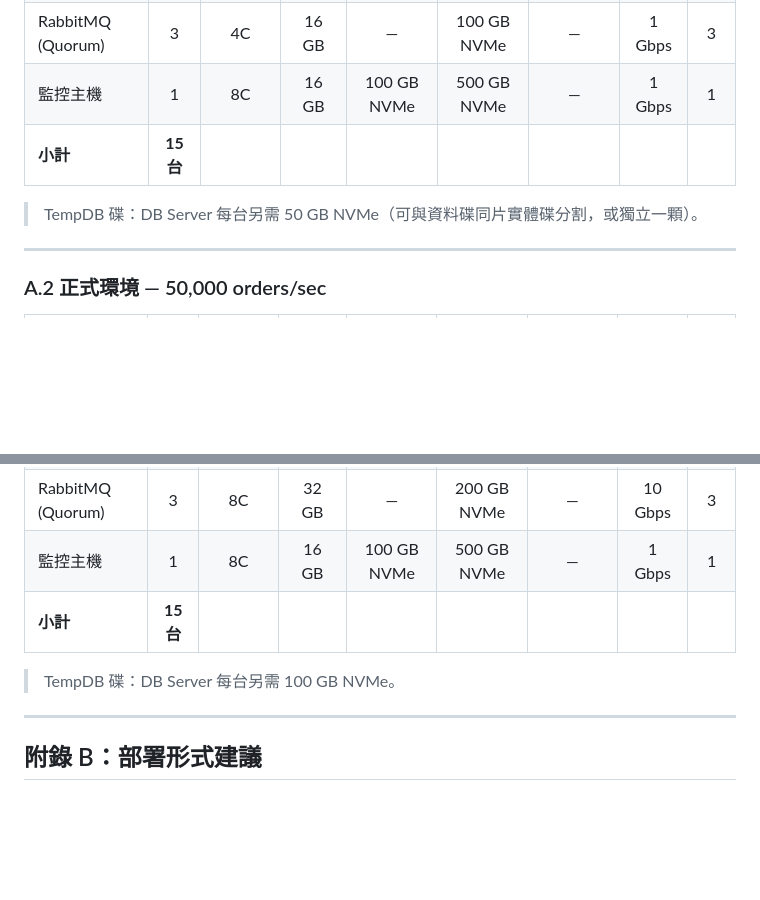
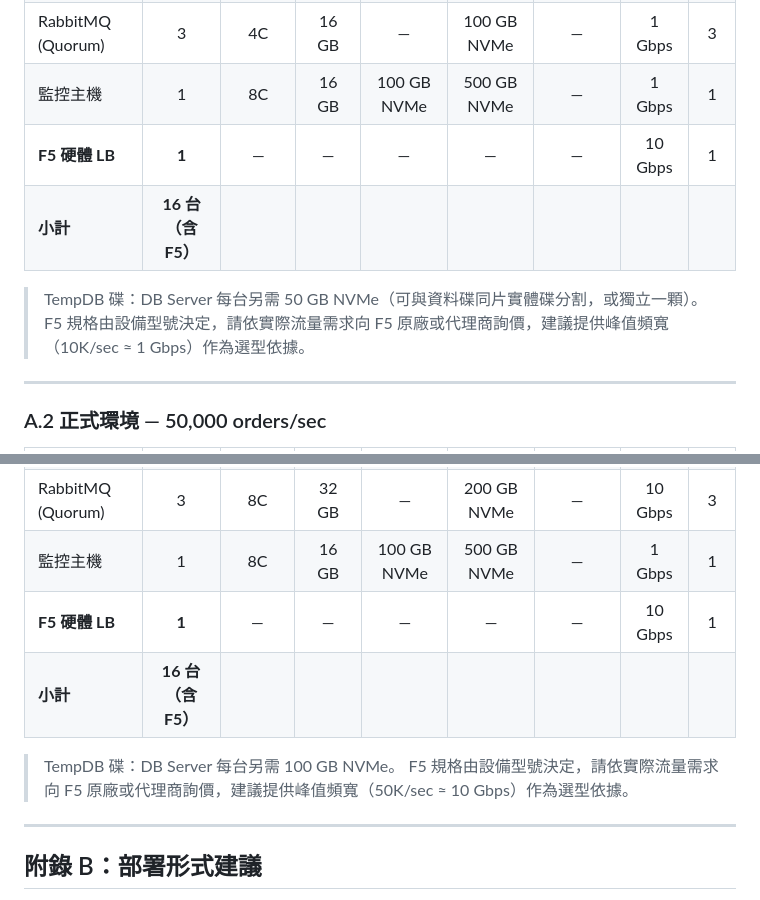
Before and after one commit to KK-capital/repository, a Markdown page: oms設計/deployment-spec.md, 2 parts joined by grey strips. Rendered like a GitHub page; blank space fills up the shorter version.

Commit message:
Add F5 hardware LB to BOM tables

```diff
--- a/oms設計/deployment-spec.md
+++ b/oms設計/deployment-spec.md
@@ -829,9 +829,11 @@ FIX / Market Data / Algo 三個服務的實際資源消耗輕量（合計約 +8
 | Algo Server (A/S) | 2 | 8C ≥3.0 GHz | 16 GB | 100 GB NVMe | 500 GB NVMe | — | 1 Gbps | 2 |
 | RabbitMQ (Quorum) | 3 | 4C | 16 GB | — | 100 GB NVMe | — | 1 Gbps | 3 |
 | 監控主機 | 1 | 8C | 16 GB | 100 GB NVMe | 500 GB NVMe | — | 1 Gbps | 1 |
-| **小計** | **15 台** | | | | | | | |
+| **F5 硬體 LB** | **1** | — | — | — | — | — | 10 Gbps | 1 |
+| **小計** | **16 台（含 F5）** | | | | | | | |
 
 > TempDB 碟：DB Server 每台另需 50 GB NVMe（可與資料碟同片實體碟分割，或獨立一顆）。
+> F5 規格由設備型號決定，請依實際流量需求向 F5 原廠或代理商詢價，建議提供峰值頻寬（10K/sec ≈ 1 Gbps）作為選型依據。
 
 ---
 
@@ -847,9 +849,11 @@ FIX / Market Data / Algo 三個服務的實際資源消耗輕量（合計約 +8
 | Algo Server (A/S) | 2 | 16C ≥3.0 GHz | 32 GB | 100 GB NVMe | 500 GB NVMe | — | 10 Gbps | 2 |
 | RabbitMQ (Quorum) | 3 | 8C | 32 GB | — | 200 GB NVMe | — | 10 Gbps | 3 |
 | 監控主機 | 1 | 8C | 16 GB | 100 GB NVMe | 500 GB NVMe | — | 1 Gbps | 1 |
-| **小計** | **15 台** | | | | | | | |
+| **F5 硬體 LB** | **1** | — | — | — | — | — | 10 Gbps | 1 |
+| **小計** | **16 台（含 F5）** | | | | | | | |
 
 > TempDB 碟：DB Server 每台另需 100 GB NVMe。
+> F5 規格由設備型號決定，請依實際流量需求向 F5 原廠或代理商詢價，建議提供峰值頻寬（50K/sec ≈ 10 Gbps）作為選型依據。
 
 ---
 
```
